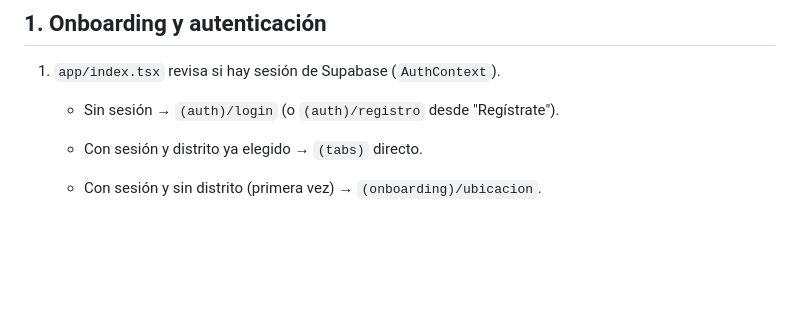
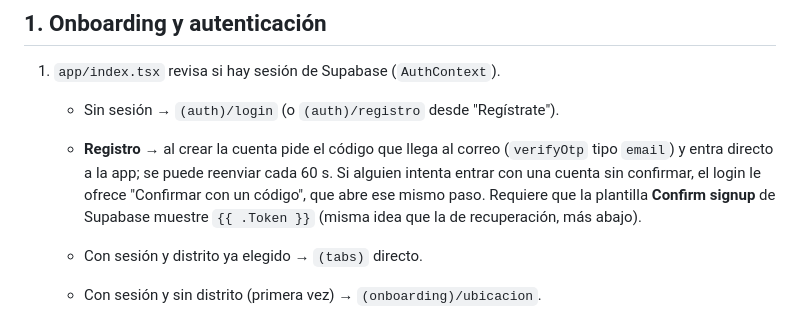
Before and after one commit to EdwardPM05/mikhuna, a Markdown page: docs/FLUJOS.md, the part around the change. Drawn GitHub-style; blank space fills up the shorter version.

```diff
--- a/docs/FLUJOS.md
+++ b/docs/FLUJOS.md
@@ -4,6 +4,10 @@
 
 1. `app/index.tsx` revisa si hay sesión de Supabase (`AuthContext`).
    - Sin sesión → `(auth)/login` (o `(auth)/registro` desde "Regístrate").
+   - **Registro** → al crear la cuenta pide el código que llega al correo (`verifyOtp` tipo `email`) y entra directo
+     a la app; se puede reenviar cada 60 s. Si alguien intenta entrar con una cuenta sin confirmar, el login le ofrece
+     "Confirmar con un código", que abre ese mismo paso. Requiere que la plantilla **Confirm signup** de Supabase
+     muestre `{{ .Token }}` (misma idea que la de recuperación, más abajo).
    - Con sesión y distrito ya elegido → `(tabs)` directo.
    - Con sesión y sin distrito (primera vez) → `(onboarding)/ubicacion`.
    - **"¿Olvidaste tu contraseña?"** en el login → `(auth)/recuperar`: el usuario escribe su correo, Supabase le manda un
```
Also changed, not shown: docs/CHANGELOG.md (+7 -0 lines).
